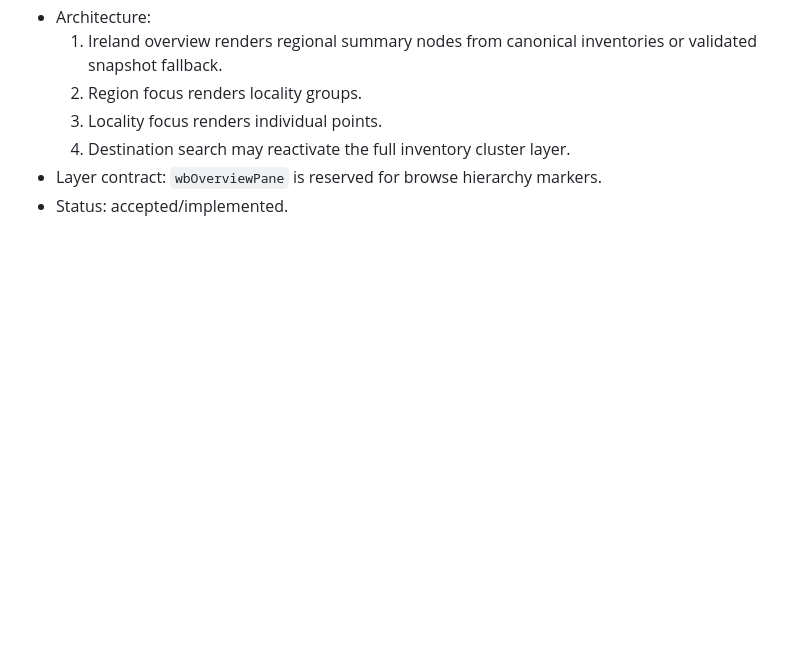
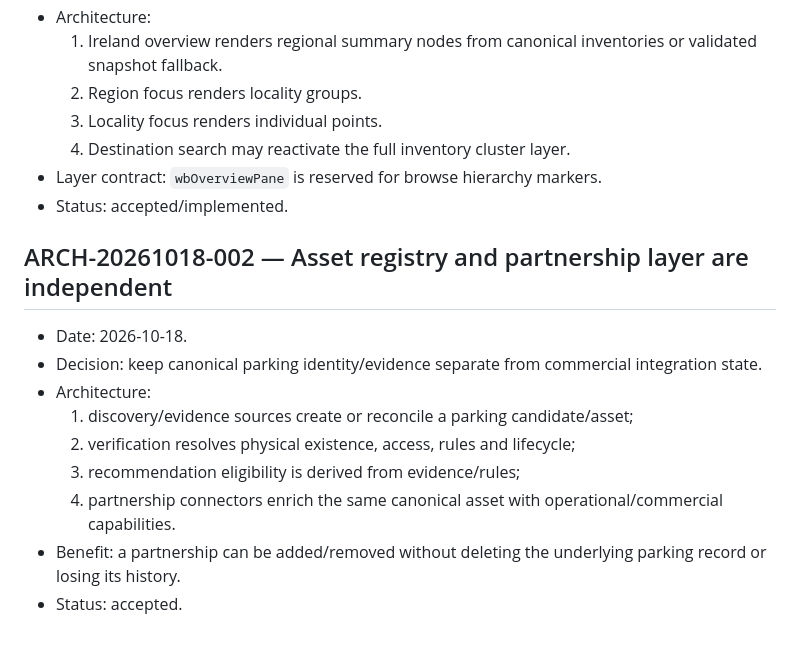
Before and after one commit to Utpal-Mishra/WhiteBlock, a Markdown page: docs/logs/ARCHITECTURE_LOG.md, the part around the change. GitHub-like rendering; blank space fills up the shorter version.

Commit message:
docs(log): record parking universe before partnership strategy

```diff
--- a/docs/logs/ARCHITECTURE_LOG.md
+++ b/docs/logs/ARCHITECTURE_LOG.md
@@ -46,3 +46,15 @@
   4. Destination search may reactivate the full inventory cluster layer.
 - Layer contract: `wbOverviewPane` is reserved for browse hierarchy markers.
 - Status: accepted/implemented.
+
+## ARCH-20261018-002 — Asset registry and partnership layer are independent
+
+- Date: 2026-10-18.
+- Decision: keep canonical parking identity/evidence separate from commercial integration state.
+- Architecture:
+  1. discovery/evidence sources create or reconcile a parking candidate/asset;
+  2. verification resolves physical existence, access, rules and lifecycle;
+  3. recommendation eligibility is derived from evidence/rules;
+  4. partnership connectors enrich the same canonical asset with operational/commercial capabilities.
+- Benefit: a partnership can be added/removed without deleting the underlying parking record or losing its history.
+- Status: accepted.
```
